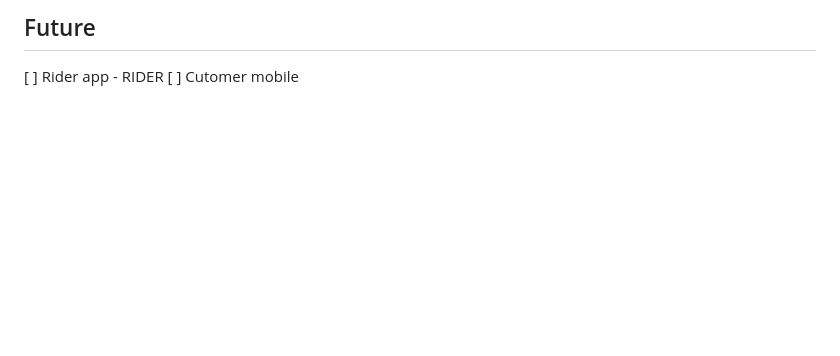
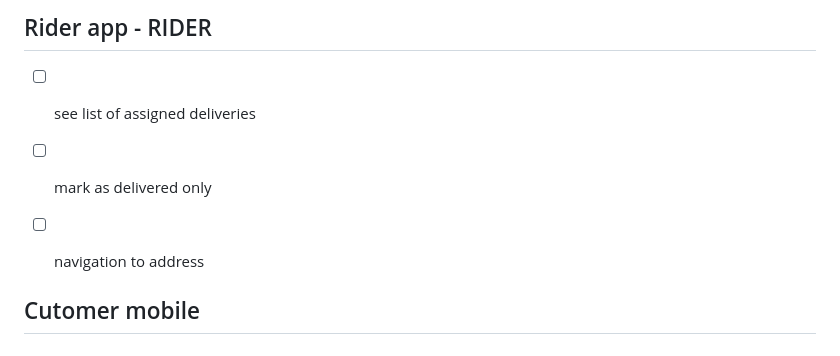
Before and after one commit to phemmyadot/mamas-pantry, a Markdown page: todo.md, the part around one of its changes. Drawn GitHub-style; blank space fills up the shorter version.

Commit message:
updated todo

```diff
--- a/todo.md
+++ b/todo.md
@@ -239,4 +240,8 @@
 
-## Future
-[ ] Rider app - RIDER
-[ ] Cutomer mobile
+## Rider app - RIDER
+- [ ] see list of assigned deliveries
+- [ ] mark as delivered only
+- [ ] navigation to address
+
+
+## Cutomer mobile
```
Also changed, not shown: other parts of todo.md (+29 -28 lines).
